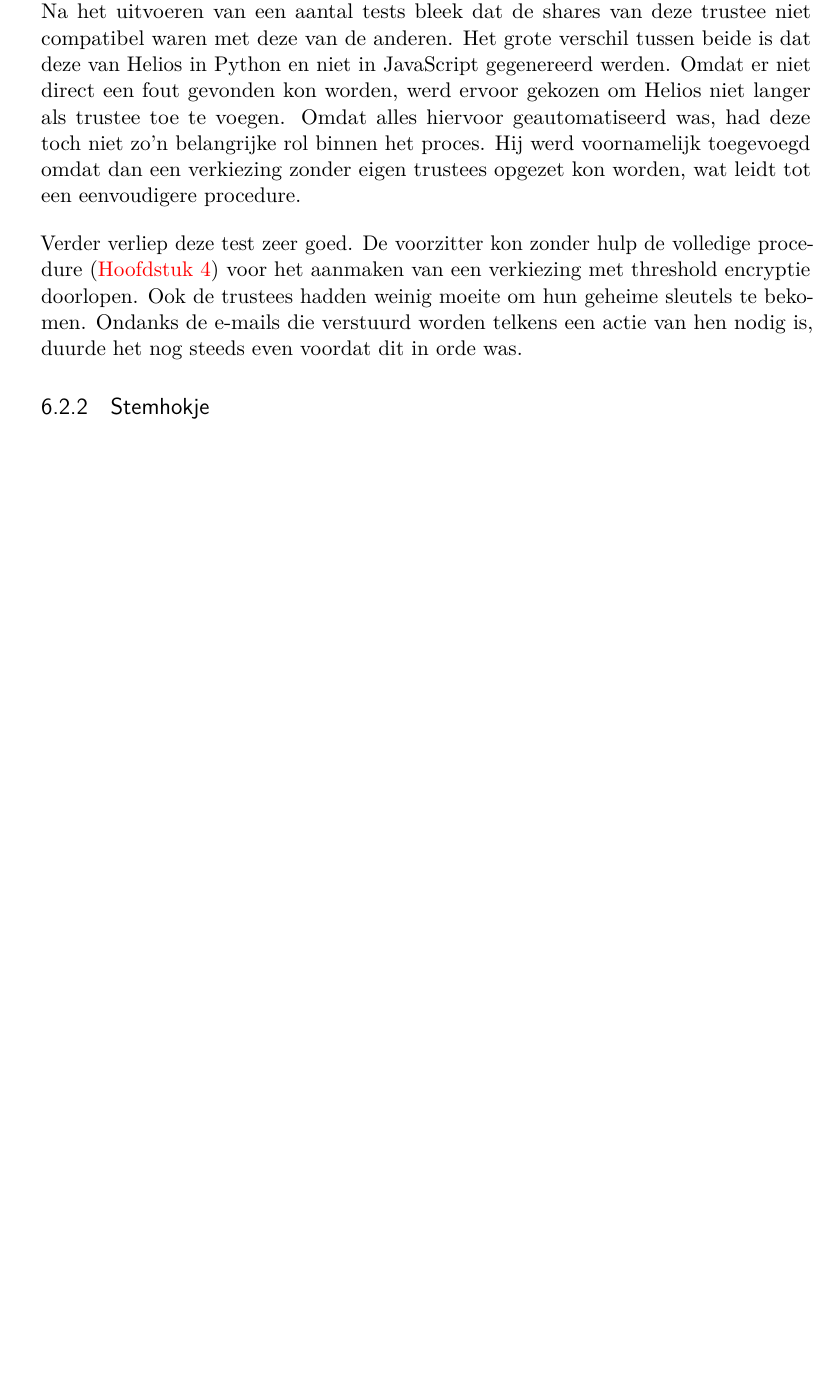
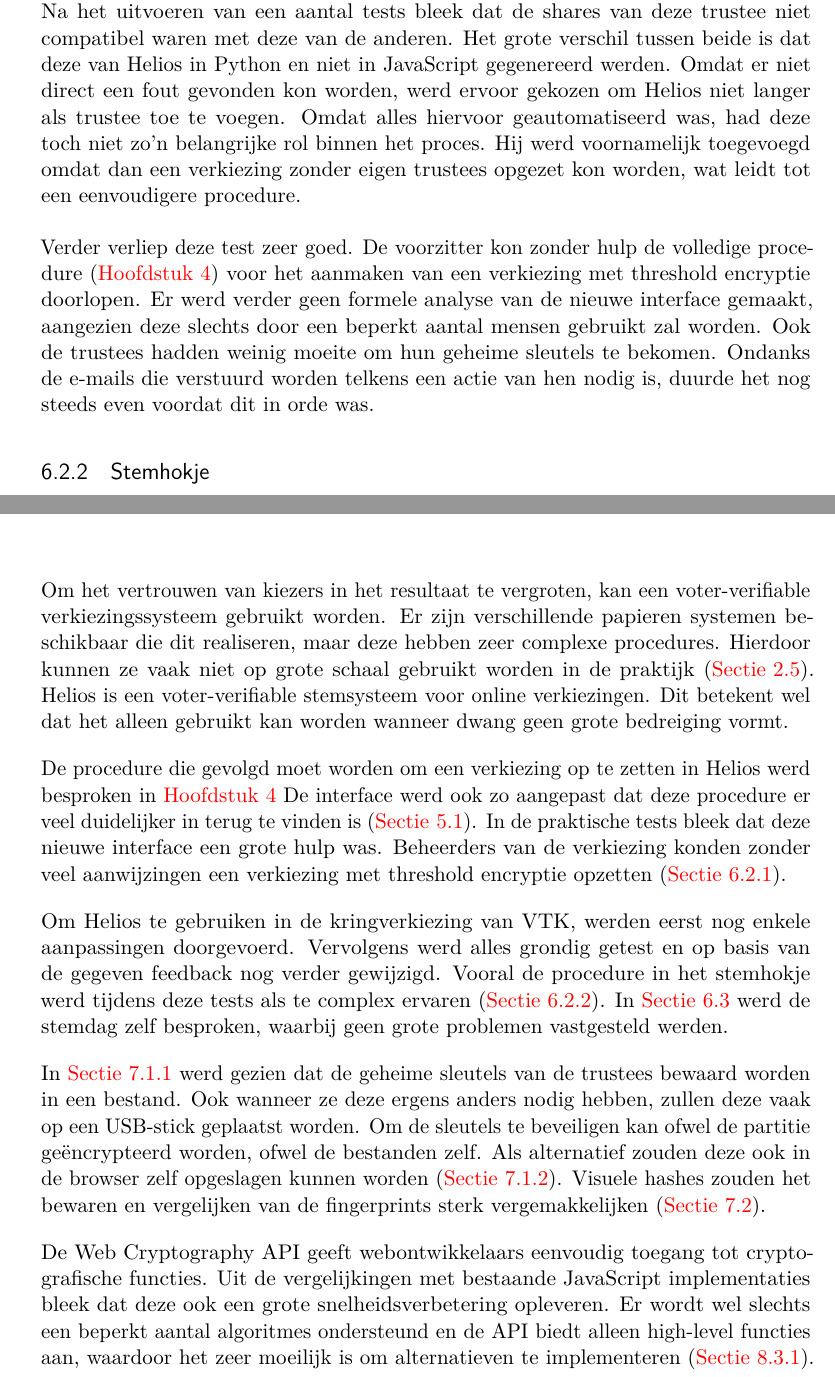
Before and after one commit to Pmaene/Thesis, a LaTeX thesis (Thesis/thesis.tex, which reads Thesis/chapters/20-helios.tex, Thesis/chapters/23-kringverkiezing.tex, Thesis/chapters/26-besluit.tex): part of page 49 of 69 before the commit and two parts of pages 49 and 61 of 69 after it, the two joined at a grey line, cut so that both start at the same text, the shorter picture padded with empty space. The pictures show the PDF file Thesis/thesis.pdf that the author committed with the source.

Commit message:
Wrote a conclusion

```diff
--- a/Thesis/chapters/20-helios.tex
+++ b/Thesis/chapters/20-helios.tex
@@ -6,7 +6,7 @@
 \chapter{Helios}
 \label{chap:helios}
 
-Het Helios verkiezingssysteem is een open-source project dat geleid wordt door Ben Adida.\cite{adida_helios} Het laat toe om online voter-verifiable verkiezingen te organiseren. Dit systeem werd vorig jaar door Robbert Coeckelbergh uitgebreid met threshold encryptie en gerangschikte verkiezingen.\cite{coeckelbergh_toepassing_en_uitbreiding_van_het_helios_online_verkiezingssysteem}
+Het Helios verkiezingssysteem is een open-source project dat geleid wordt door Ben Adida.\cite{adida_helios} Het laat toe om online voter-verifiable verkiezingen te organiseren. Online verkiezingen kunnen wel alleen gebruikt worden in een context waar dwang geen grote bedreiging is. Dit systeem werd vorig jaar door Robbert Coeckelbergh uitgebreid met threshold encryptie en gerangschikte verkiezingen.\cite{coeckelbergh_toepassing_en_uitbreiding_van_het_helios_online_verkiezingssysteem}
 
 \npar In dit hoofdstuk worden de belangrijkste cryptografische technieken uitgelegd die Helios gebruikt (\ref{sec:helios:cryptografische_technieken}). Daarna wordt de functionaliteit van de publieke delen van Helios besproken: het stemhokje (\ref{sec:helios:stemhokje}), het ballot tracking center (\ref{sec:helios:ballot_tracking_center}) en de controleapplicatie (\ref{sec:helios:controleapplicatie}).
 
--- a/Thesis/chapters/23-kringverkiezing.tex
+++ b/Thesis/chapters/23-kringverkiezing.tex
@@ -50,7 +50,7 @@ Aangezien hier de meeste veranderingen gebeurd zijn (\ref{sec:ui:beheer}), moest
 
 \npar Ten tweede werd de Helios trustee automatisch toegevoegd als trustee aan de verkiezing. Alle acties die een trustee moet uitvoeren, waren hiervoor geautomatiseerd. Na het uitvoeren van een aantal tests bleek dat de shares van deze trustee niet compatibel waren met deze van de anderen. Het grote verschil tussen beide is dat deze van Helios in Python en niet in JavaScript gegenereerd werden. Omdat er niet direct een fout gevonden kon worden, werd ervoor gekozen om Helios niet langer als trustee toe te voegen. Omdat alles hiervoor geautomatiseerd was, had deze toch niet zo'n belangrijke rol binnen het proces. Hij werd voornamelijk toegevoegd omdat dan een verkiezing zonder eigen trustees opgezet kon worden, wat leidt tot een eenvoudigere procedure.
 
-\npar Verder verliep deze test zeer goed. De voorzitter kon zonder hulp de volledige procedure (\ref{chap:procedure}) voor het aanmaken van een verkiezing met threshold encryptie doorlopen. Ook de trustees hadden weinig moeite om hun geheime sleutels te bekomen. Ondanks de e-mails die verstuurd worden telkens een actie van hen nodig is, duurde het nog steeds even voordat dit in orde was.
+\npar Verder verliep deze test zeer goed. De voorzitter kon zonder hulp de volledige procedure (\ref{chap:procedure}) voor het aanmaken van een verkiezing met threshold encryptie doorlopen. Er werd verder geen formele analyse van de nieuwe interface gemaakt, aangezien deze slechts door een beperkt aantal mensen gebruikt zal worden. Ook de trustees hadden weinig moeite om hun geheime sleutels te bekomen. Ondanks de e-mails die verstuurd worden telkens een actie van hen nodig is, duurde het nog steeds even voordat dit in orde was.
 
 \subsection{Stemhokje}
 \label{sec:kv:stemhokje}
--- a/Thesis/chapters/26-besluit.tex
+++ b/Thesis/chapters/26-besluit.tex
@@ -5,3 +5,13 @@
 
 \chapter{Besluit}
 \label{chap:besluit}
+
+Om het vertrouwen van kiezers in het resultaat te vergroten, kan een voter-verifiable verkiezingssysteem gebruikt worden. Er zijn verschillende papieren systemen beschikbaar die dit realiseren, maar deze hebben zeer complexe procedures. Hierdoor kunnen ze vaak niet op grote schaal gebruikt worden in de praktijk (\ref{sec:ls:conclusie}). Helios is een voter-verifiable stemsysteem voor online verkiezingen. Dit betekent wel dat het alleen gebruikt kan worden wanneer dwang geen grote bedreiging vormt.
+
+\npar De procedure die gevolgd moet worden om een verkiezing op te zetten in Helios werd besproken in \ref{chap:procedure} De interface werd ook zo aangepast dat deze procedure er veel duidelijker in terug te vinden is (\ref{sec:ui:beheer}). In de praktische tests bleek dat deze nieuwe interface een grote hulp was. Beheerders van de verkiezing konden zonder veel aanwijzingen een verkiezing met threshold encryptie opzetten (\ref{sec:kv:beheer}).
+
+\npar Om Helios te gebruiken in de kringverkiezing van VTK, werden eerst nog enkele aanpassingen doorgevoerd. Vervolgens werd alles grondig getest en op basis van de gegeven feedback nog verder gewijzigd. Vooral de procedure in het stemhokje werd tijdens deze tests als te complex ervaren (\ref{sec:kv:stemhokje}). In \ref{sec:kv:stemdag} werd de stemdag zelf besproken, waarbij geen grote problemen vastgesteld werden.
+
+\npar In \ref{sec:sf:disk} werd gezien dat de geheime sleutels van de trustees bewaard worden in een bestand. Ook wanneer ze deze ergens anders nodig hebben, zullen deze vaak op een USB-stick geplaatst worden. Om de sleutels te beveiligen kan ofwel de partitie ge\"encrypteerd worden, ofwel de bestanden zelf. Als alternatief zouden deze ook in de browser zelf opgeslagen kunnen worden (\ref{sec:sf:web_storage}). Visuele hashes zouden het bewaren en vergelijken van de fingerprints sterk vergemakkelijken (\ref{sec:sf:fingerprints}).
+
+\npar De Web Cryptography API geeft webontwikkelaars eenvoudig toegang tot cryptografische functies. Uit de vergelijkingen met bestaande JavaScript implementaties bleek dat deze ook een grote snelheidsverbetering opleveren. Er wordt wel slechts een beperkt aantal algoritmes ondersteund en de API biedt alleen high-level functies aan, waardoor het zeer moeilijk is om alternatieven te implementeren (\ref{sec:wc:modulaire_exponentiatie}).
```
Also changed, not shown: Thesis/chapters/10-literatuurstudie.tex (+1 -0 lines), Thesis/chapters/25-web_cryptography_api.tex (+1 -1 lines), Thesis/thesis.tex (+1 -0 lines), Thesis/thesis.pdf.
